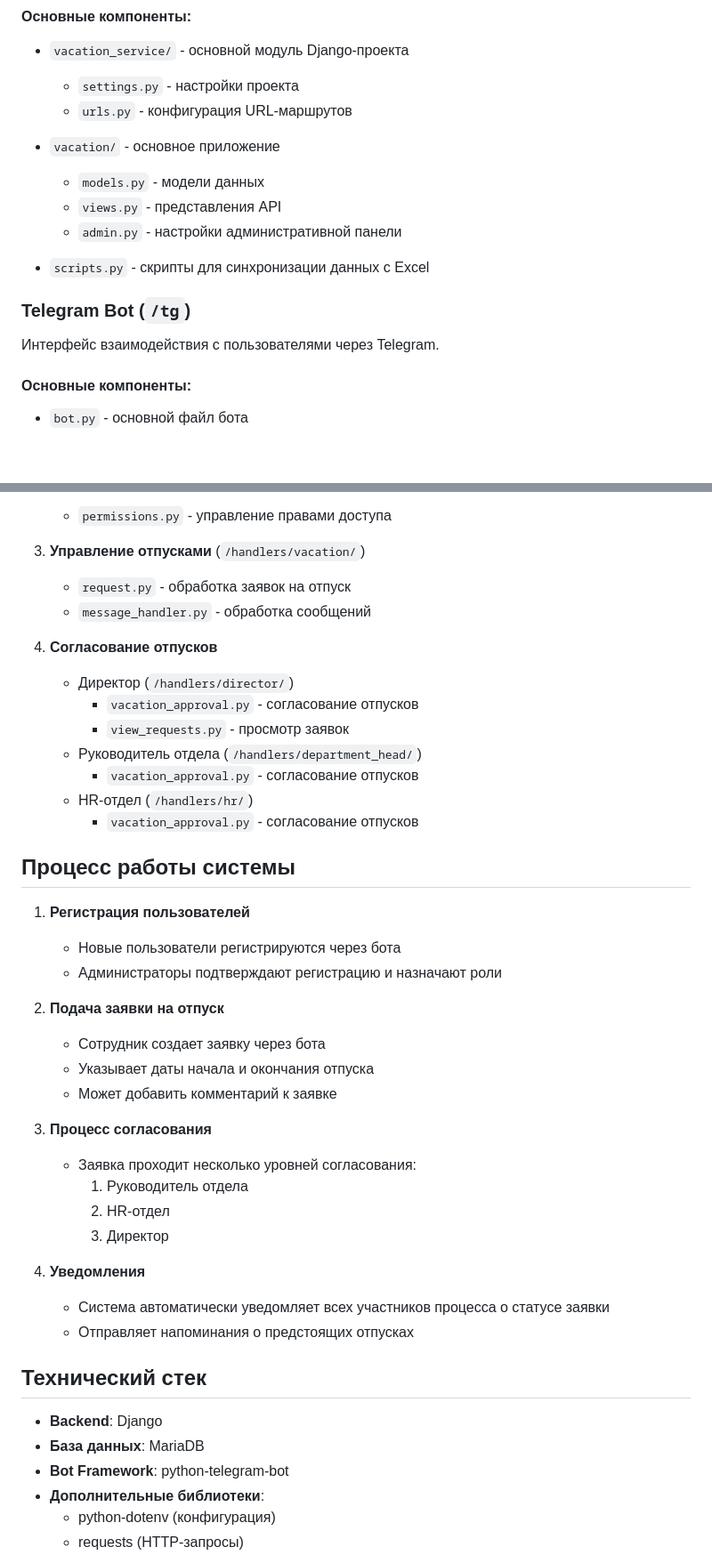
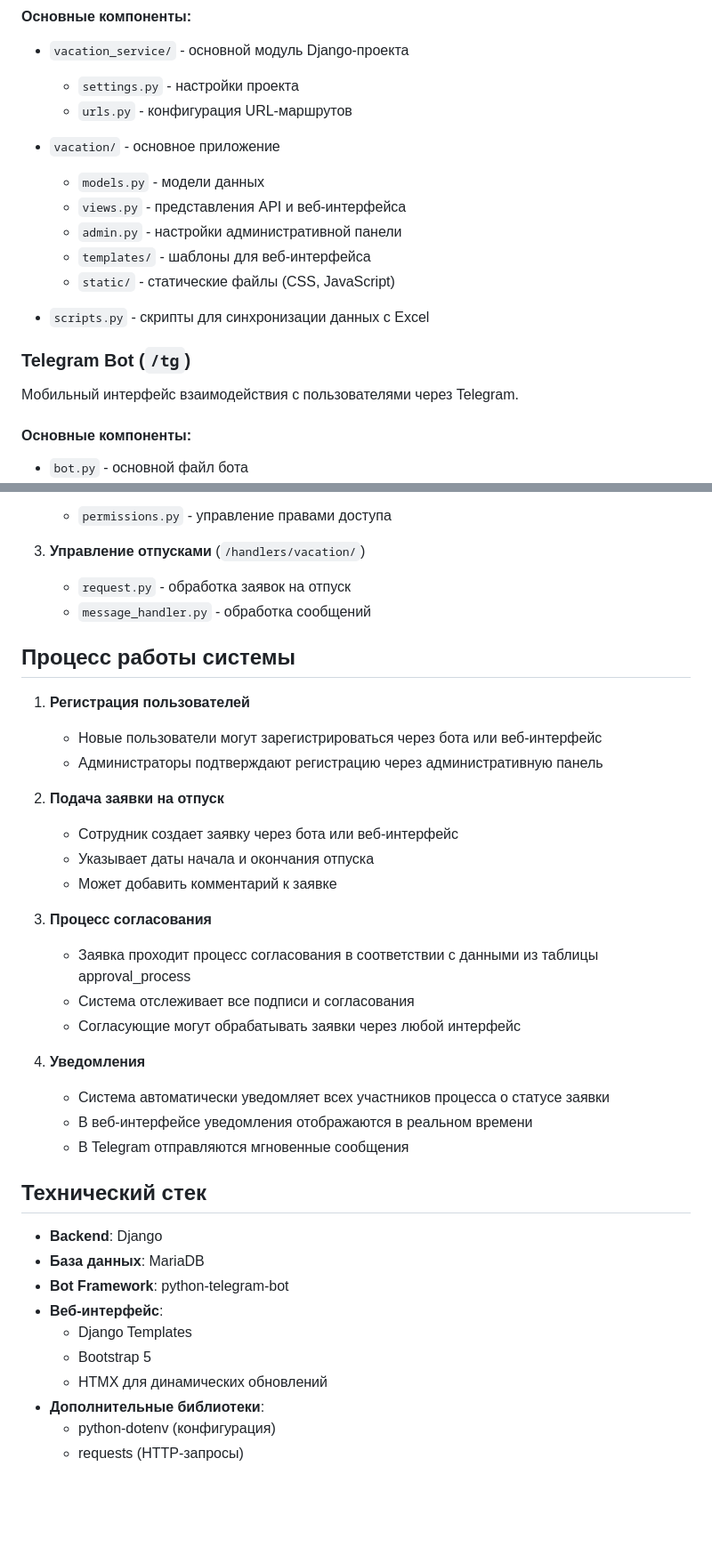
Before and after one commit to maji95/Vacation, a Markdown page: PROJECT_DESCRIPTION.md, 2 parts joined by grey strips. Shown: that part at 89% size. Drawn GitHub-style; blank space fills up the shorter version.

```diff
--- a/PROJECT_DESCRIPTION.md
+++ b/PROJECT_DESCRIPTION.md
@@ -15,13 +19,15 @@ Django-приложение, обеспечивающее хранение да
 
 - `vacation/` - основное приложение
   - `models.py` - модели данных
-  - `views.py` - представления API
+  - `views.py` - представления API и веб-интерфейса
   - `admin.py` - настройки административной панели
+  - `templates/` - шаблоны для веб-интерфейса
+  - `static/` - статические файлы (CSS, JavaScript)
 
 - `scripts.py` - скрипты для синхронизации данных с Excel
 
 ### Telegram Bot (`/tg`)
-Интерфейс взаимодействия с пользователями через Telegram.
+Мобильный интерфейс взаимодействия с пользователями через Telegram.
 
 #### Основные компоненты:
 - `bot.py` - основной файл бота
@@ -40,41 +46,36 @@ Django-приложение, обеспечивающее хранение да
    - `request.py` - обработка заявок на отпуск
    - `message_handler.py` - обработка сообщений
 
-4. **Согласование отпусков**
-   - Директор (`/handlers/director/`)
-     - `vacation_approval.py` - согласование отпусков
-     - `view_requests.py` - просмотр заявок
-   - Руководитель отдела (`/handlers/department_head/`)
-     - `vacation_approval.py` - согласование отпусков
-   - HR-отдел (`/handlers/hr/`)
-     - `vacation_approval.py` - согласование отпусков
-
 ## Процесс работы системы
 
 1. **Регистрация пользователей**
-   - Новые пользователи регистрируются через бота
-   - Администраторы подтверждают регистрацию и назначают роли
+   - Новые пользователи могут зарегистрироваться через бота или веб-интерфейс
+   - Администраторы подтверждают регистрацию через административную панель
 
 2. **Подача заявки на отпуск**
-   - Сотрудник создает заявку через бота
+   - Сотрудник создает заявку через бота или веб-интерфейс
    - Указывает даты начала и окончания отпуска
    - Может добавить комментарий к заявке
 
 3. **Процесс согласования**
-   - Заявка проходит несколько уровней согласования:
-     1. Руководитель отдела
-     2. HR-отдел
-     3. Директор
+   - Заявка проходит процесс согласования в соответствии с данными из таблицы approval_process
+   - Система отслеживает все подписи и согласования
+   - Согласующие могут обрабатывать заявки через любой интерфейс
 
 4. **Уведомления**
    - Система автоматически уведомляет всех участников процесса о статусе заявки
-   - Отправляет напоминания о предстоящих отпусках
+   - В веб-интерфейсе уведомления отображаются в реальном времени
+   - В Telegram отправляются мгновенные сообщения
 
 ## Технический стек
 
 - **Backend**: Django
 - **База данных**: MariaDB
 - **Bot Framework**: python-telegram-bot
+- **Веб-интерфейс**:
+  - Django Templates
+  - Bootstrap 5
+  - HTMX для динамических обновлений
 - **Дополнительные библиотеки**:
   - python-dotenv (конфигурация)
   - requests (HTTP-запросы)
```
Also changed, not shown: other parts of PROJECT_DESCRIPTION.md (+5 -1 lines), DATABASE_STRUCTURE.md (+6 -23 lines).
